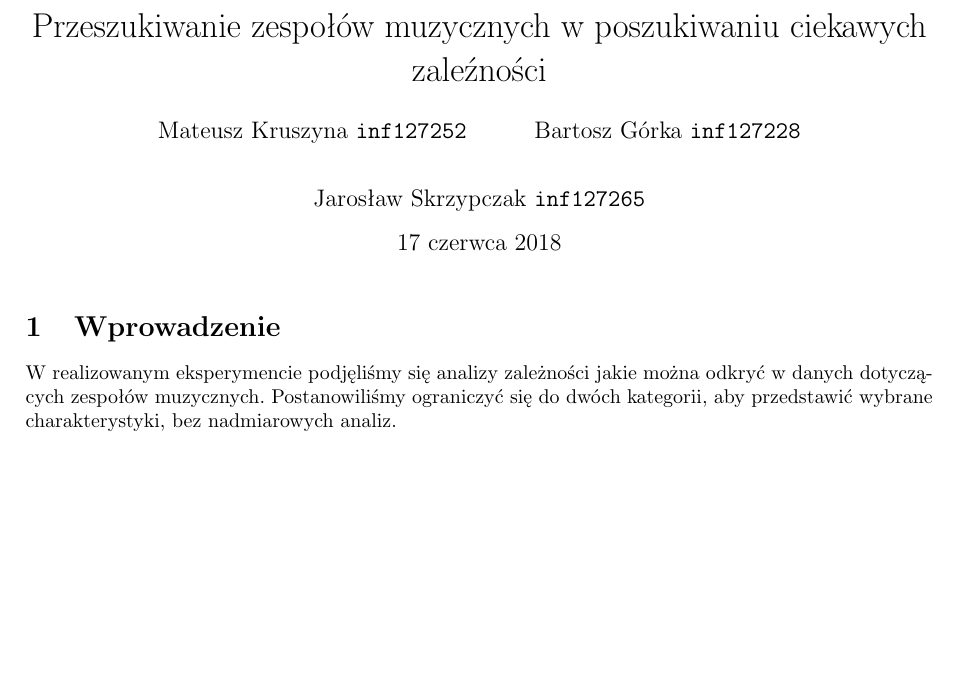
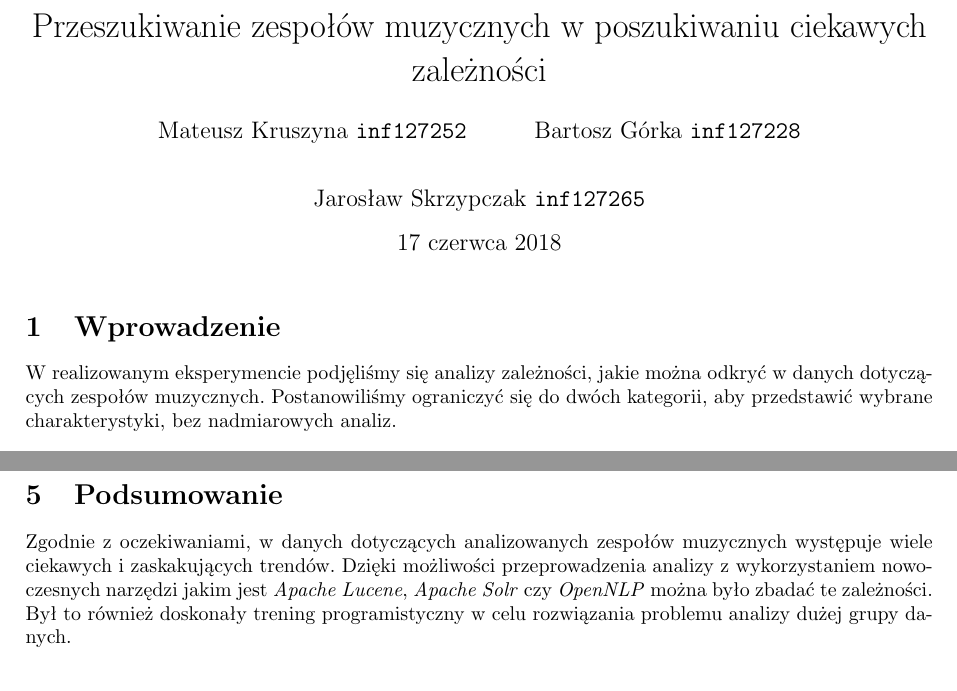
Before and after one commit to Bartosz-Gorka-Archive/ir_musician_put_poznan_2018, a LaTeX document (report/report.tex): part of page 1 of 8 before the commit and two parts of pages 1 and 9 of 9 after it, the two joined at a grey line, cut so that both start at the same text, the shorter picture padded with empty space. Compiled offline with pdfLaTeX.

Commit message:
Update report

```diff
--- a/report/report.tex
+++ b/report/report.tex
@@ -191,4 +191,10 @@ Analizując jednocześnie odniesienia do tych trzech amerykańskich grup możemy
 Starając się zorientować nad poprawnością wyników, warto skupić się i zastanowić samemu -
 jakich artystów się kojarzy. Zdecydowanie te imiona będą najpopularniejsze (najprawdopodobniej).
 
+\section{Podsumowanie}
+Zgodnie z oczekiwaniami, w danych dotyczących analizowanych zespołów muzycznych
+ występuje wiele ciekawych i zaskakujących trendów. Dzięki możliwości przeprowadzenia
+analizy z wykorzystaniem nowoczesnych narzędzi jakim jest \textit{Apache Lucene},
+\textit{Apache Solr} czy \textit{OpenNLP} można było zbadać te zależności.
+Był to również doskonały trening programistyczny w celu rozwiązania problemu analizy dużej grupy danych.
 \end{document}
```
Also changed, not shown: report/report.pdf, report/report.tex (4 more changed lines).
